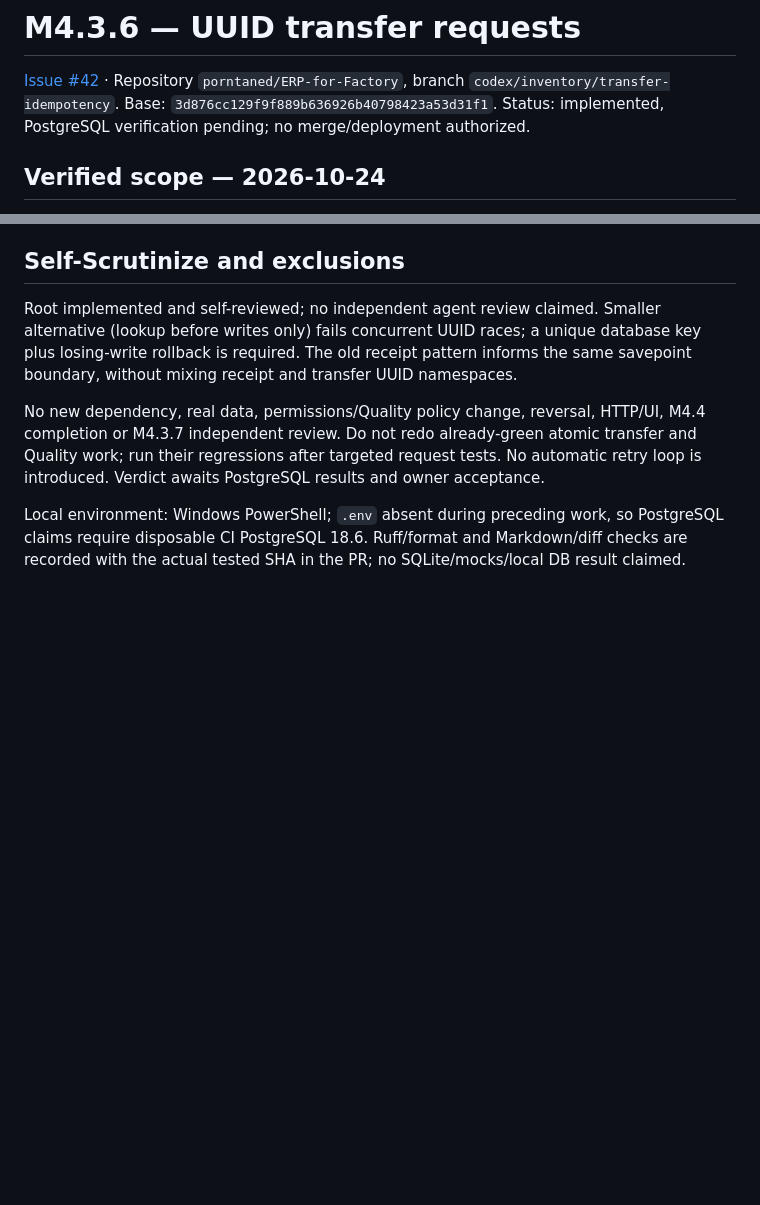
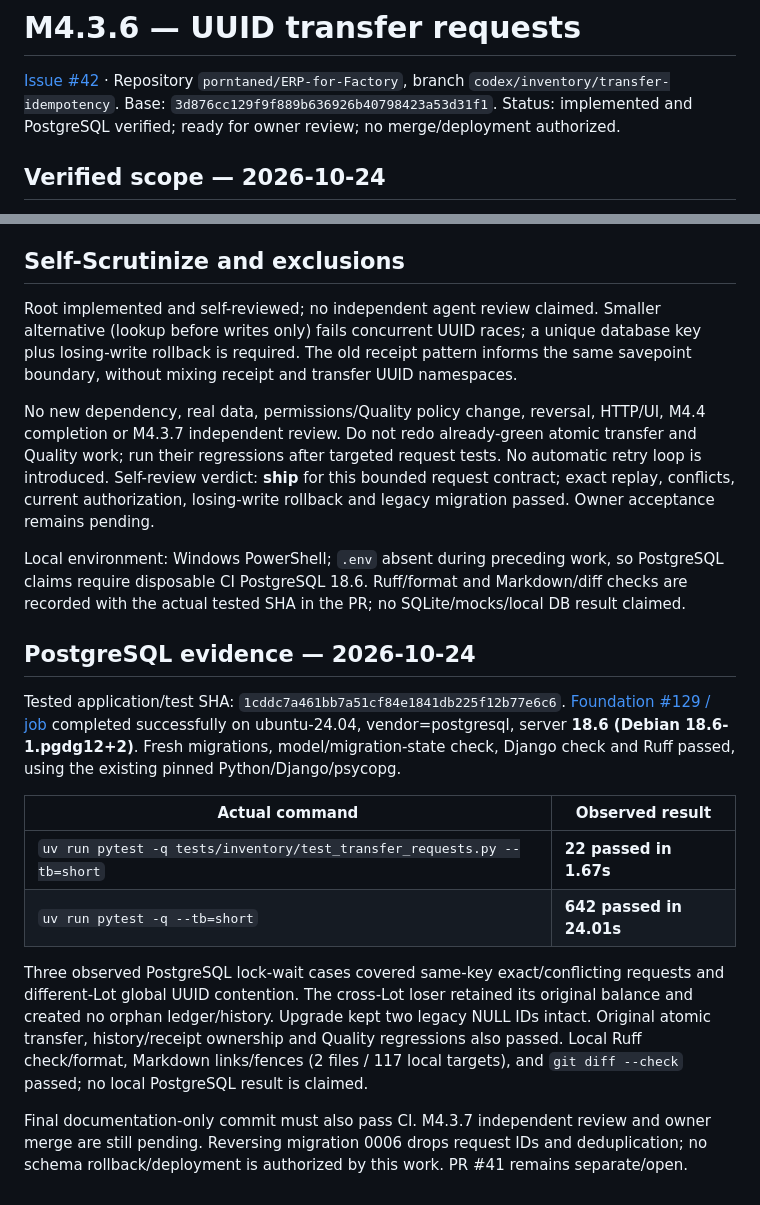
Before and after one commit to porntaned/ERP-for-Factory, a Markdown page: docs/assignments/m436-transfer-requests.md, 2 parts joined by grey strips. GitHub-like rendering; blank space fills up the shorter version.

Commit message:
docs: record transfer request PostgreSQL verification and handoff

```diff
--- a/docs/assignments/m436-transfer-requests.md
+++ b/docs/assignments/m436-transfer-requests.md
@@ -3,7 +3,7 @@
 [Issue #42](https://github.com/porntaned/ERP-for-Factory/issues/42) ·
 Repository `porntaned/ERP-for-Factory`, branch `codex/inventory/transfer-idempotency`.
 Base: `3d876cc129f9f889b636926b40798423a53d31f1`.
-Status: implemented, PostgreSQL verification pending; no merge/deployment authorized.
+Status: implemented and PostgreSQL verified; ready for owner review; no merge/deployment authorized.
 
 ## Verified scope — 2026-10-24
 
@@ -53,8 +53,34 @@ savepoint boundary, without mixing receipt and transfer UUID namespaces.
 No new dependency, real data, permissions/Quality policy change, reversal, HTTP/UI,
 M4.4 completion or M4.3.7 independent review. Do not redo already-green atomic transfer
 and Quality work; run their regressions after targeted request tests. No automatic retry
-loop is introduced. Verdict awaits PostgreSQL results and owner acceptance.
+loop is introduced. Self-review verdict: **ship** for this bounded request contract; exact replay,
+conflicts, current authorization, losing-write rollback and legacy migration passed.
+Owner acceptance remains pending.
 
 Local environment: Windows PowerShell; `.env` absent during preceding work, so PostgreSQL
 claims require disposable CI PostgreSQL 18.6. Ruff/format and Markdown/diff checks are
 recorded with the actual tested SHA in the PR; no SQLite/mocks/local DB result claimed.
+
+## PostgreSQL evidence — 2026-10-24
+
+Tested application/test SHA: `1cddc7a461bb7a51cf84e1841db225f12b77e6c6`.
+[Foundation #129 / job](https://github.com/porntaned/ERP-for-Factory/actions/runs/40066789351/job/120791629207)
+completed successfully on ubuntu-24.04, vendor=postgresql,
+server **18.6 (Debian 18.6-1.pgdg12+2)**. Fresh migrations, model/migration-state
+check, Django check and Ruff passed, using the existing pinned Python/Django/psycopg.
+
+| Actual command | Observed result |
+| --- | --- |
+| `uv run pytest -q tests/inventory/test_transfer_requests.py --tb=short` | **22 passed in 1.67s** |
+| `uv run pytest -q --tb=short` | **642 passed in 24.01s** |
+
+Three observed PostgreSQL lock-wait cases covered same-key exact/conflicting requests
+and different-Lot global UUID contention. The cross-Lot loser retained its original
+balance and created no orphan ledger/history. Upgrade kept two legacy NULL IDs intact.
+Original atomic transfer, history/receipt ownership and Quality regressions also passed.
+Local Ruff check/format, Markdown links/fences (2 files / 117 local targets), and
+`git diff --check` passed; no local PostgreSQL result is claimed.
+
+Final documentation-only commit must also pass CI. M4.3.7 independent review and owner
+merge are still pending. Reversing migration 0006 drops request IDs and deduplication;
+no schema rollback/deployment is authorized by this work. PR #41 remains separate/open.
```
Also changed, not shown: docs/TASKS.md (+4 -1 lines).
